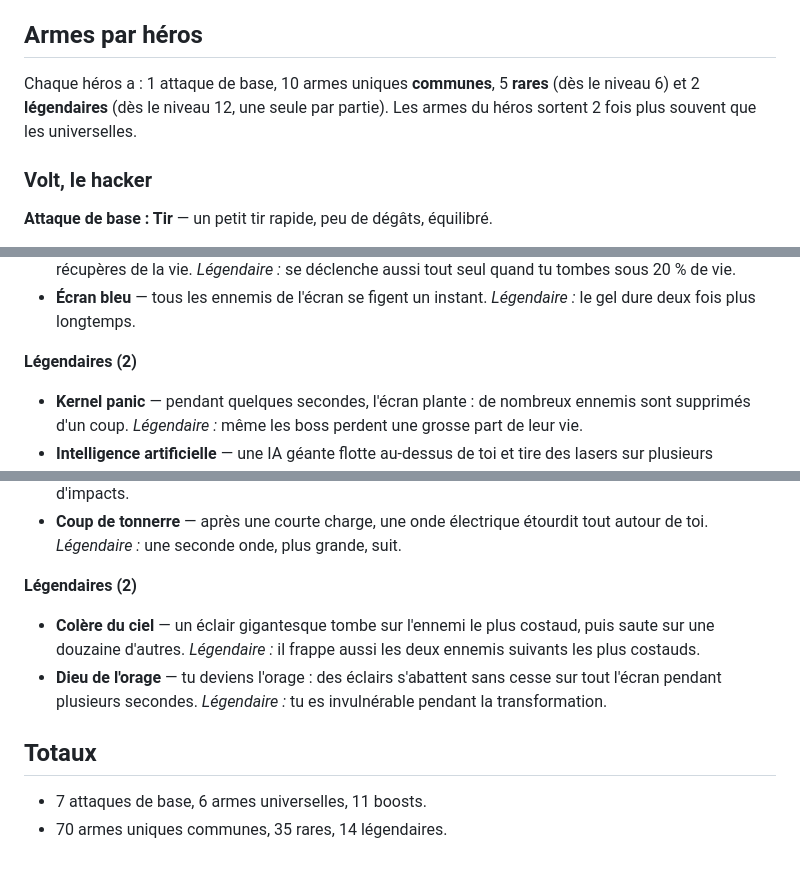
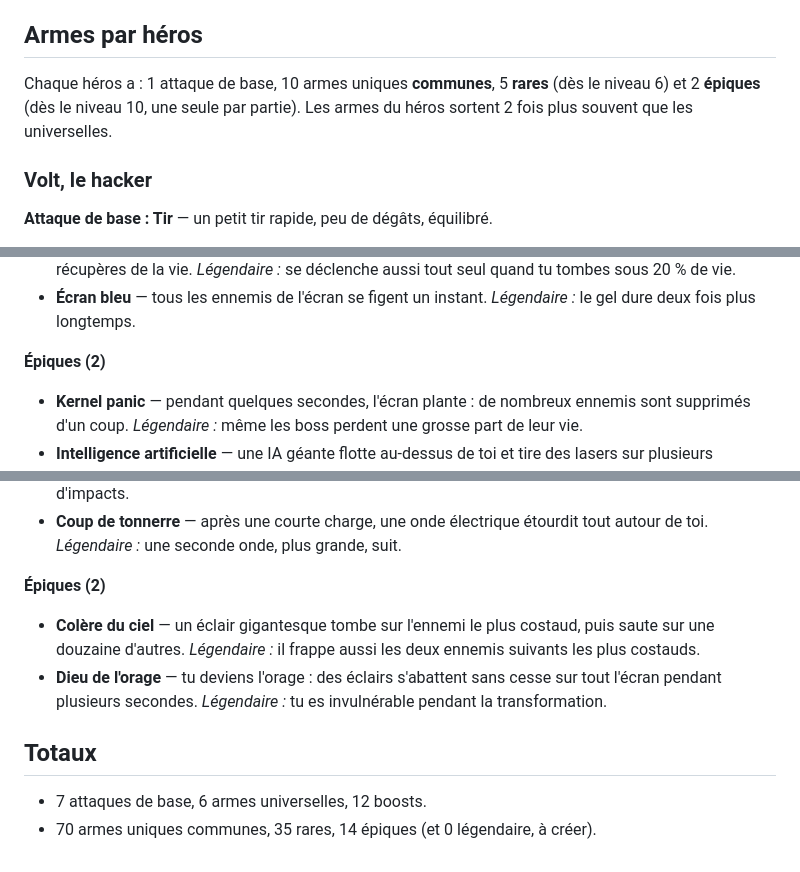
Before and after one commit to zaderlyl/survivor, a Markdown page: docs/armes-et-boosts.md, 3 parts joined by grey strips. Rendered like a GitHub page.

```diff
--- a/docs/armes-et-boosts.md
+++ b/docs/armes-et-boosts.md
@@ -35,7 +53,7 @@ Les paliers visuels du personnage évoluent avec ces boosts : armure (Vie, Armur
 
 ## Armes par héros
 
-Chaque héros a : 1 attaque de base, 10 armes uniques **communes**, 5 **rares** (dès le niveau 6) et 2 **légendaires** (dès le niveau 12, une seule par partie). Les armes du héros sortent 2 fois plus souvent que les universelles.
+Chaque héros a : 1 attaque de base, 10 armes uniques **communes**, 5 **rares** (dès le niveau 6) et 2 **épiques** (dès le niveau 10, une seule par partie). Les armes du héros sortent 2 fois plus souvent que les universelles.
 
 ### Volt, le hacker
 
@@ -62,7 +80,7 @@ Chaque héros a : 1 attaque de base, 10 armes uniques **communes**, 5 **rares**
 - **Point de restauration** — pose un point de sauvegarde : quelques secondes plus tard, tu y reviens et tu récupères de la vie. *Légendaire :* se déclenche aussi tout seul quand tu tombes sous 20 % de vie.
 - **Écran bleu** — tous les ennemis de l'écran se figent un instant. *Légendaire :* le gel dure deux fois plus longtemps.
 
-**Légendaires (2)**
+**Épiques (2)**
 
 - **Kernel panic** — pendant quelques secondes, l'écran plante : de nombreux ennemis sont supprimés d'un coup. *Légendaire :* même les boss perdent une grosse part de leur vie.
 - **Intelligence artificielle** — une IA géante flotte au-dessus de toi et tire des lasers sur plusieurs ennemis à la fois. *Légendaire :* elle tire sur deux fois plus de cibles.
@@ -242,12 +260,12 @@ Chaque héros a : 1 attaque de base, 10 armes uniques **communes**, 5 **rares**
 - **Déluge** — une pluie d'éclairs s'abat sur une grande zone autour de toi. *Légendaire :* deux fois plus d'impacts.
 - **Coup de tonnerre** — après une courte charge, une onde électrique étourdit tout autour de toi. *Légendaire :* une seconde onde, plus grande, suit.
 
-**Légendaires (2)**
+**Épiques (2)**
 
 - **Colère du ciel** — un éclair gigantesque tombe sur l'ennemi le plus costaud, puis saute sur une douzaine d'autres. *Légendaire :* il frappe aussi les deux ennemis suivants les plus costauds.
 - **Dieu de l'orage** — tu deviens l'orage : des éclairs s'abattent sans cesse sur tout l'écran pendant plusieurs secondes. *Légendaire :* tu es invulnérable pendant la transformation.
 
 ## Totaux
 
-- 7 attaques de base, 6 armes universelles, 11 boosts.
-- 70 armes uniques communes, 35 rares, 14 légendaires.
+- 7 attaques de base, 6 armes universelles, 12 boosts.
+- 70 armes uniques communes, 35 rares, 14 épiques (et 0 légendaire, à créer).
```
Also changed, not shown: other parts of docs/armes-et-boosts.md (+38 -20 lines).
